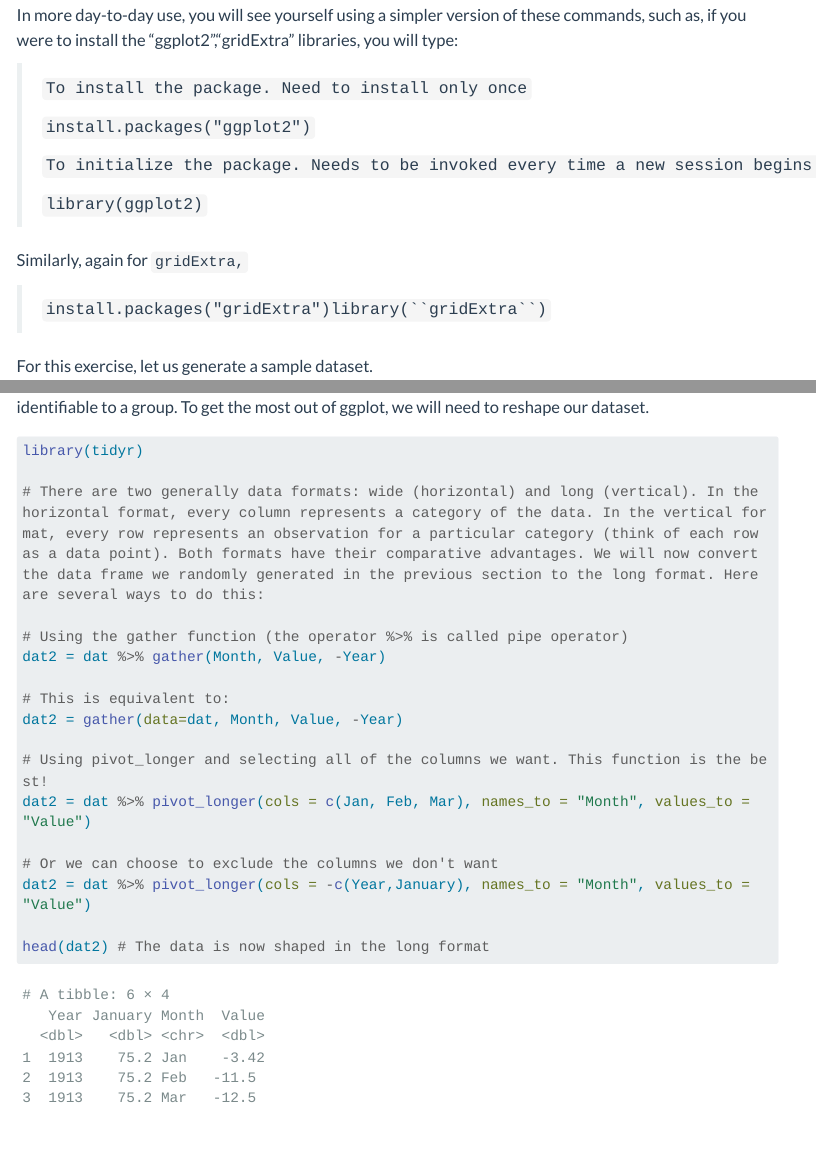
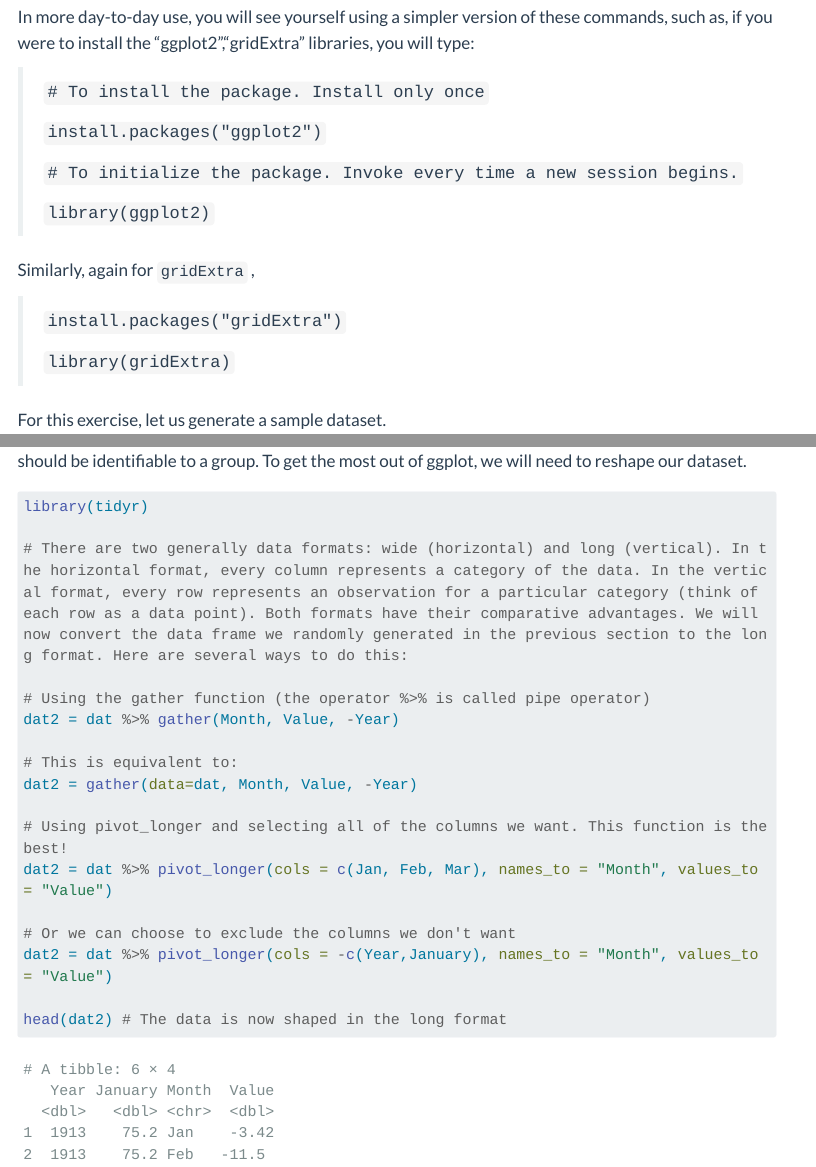
Before and after one commit to Vinit-Sehgal/AGRO4092, a Quarto document (ch3.qmd): the page in a window 1100 px wide, from 640 px down before the commit and from 660 px down after it, so that both start at the same text, and a second part further down, joined at a grey line. Rendered offline with R 4.5, knitr and Pandoc in place of Quarto, with nearby package versions; code that draws random numbers runs with fixed seeds of ours; menus at the side of the page are left out; long lines of code are wrapped.

Commit message:
Minor update

````diff
--- a/ch3.qmd
+++ b/ch3.qmd
@@ -31,17 +31,19 @@
 
 In more day-to-day use, you will see yourself using a simpler version of these commands, such as, if you were to install the "ggplot2","gridExtra" libraries, you will type:
 
-> `To install the package. Need to install only once`
+> `# To install the package. Install only once`
 >
 > `install.packages("ggplot2")`
 >
-> `To initialize the package. Needs to be invoked every time a new session begins.`
+> `# To initialize the package. Invoke every time a new session begins.`
 >
 > `library(ggplot2)`
 
-Similarly, again for `gridExtra,`
+Similarly, again for `gridExtra` ,
 
-> ``` install.packages("gridExtra")library(``gridExtra``) ```
+> `install.packages("gridExtra")`
+>
+> `library(gridExtra)`
 
 For this exercise, let us generate a sample dataset.
 
````
Also changed, not shown: awesome_plot.png, docs/search.json, grid_plot_1.png, grid_plot_2.png, 31 other files.
